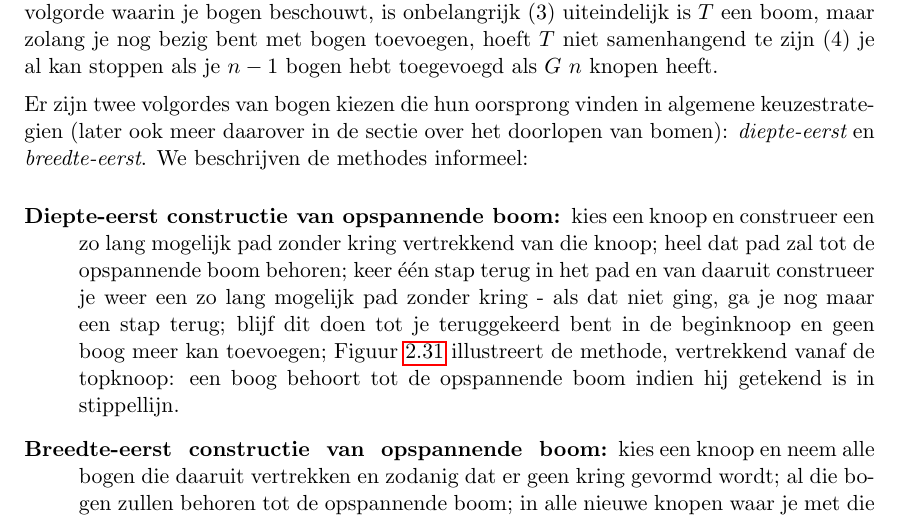
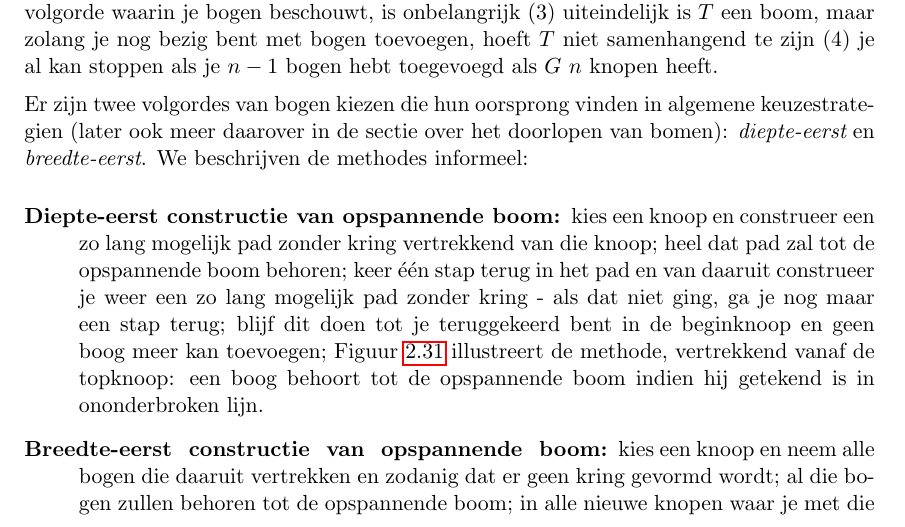
Before and after one commit to tschrijv/FCS-CourseNotes, a LaTeX document (fcwned.tex, which reads grafen.tex): part of page 37 of 187, cut so that both start at the same text. Compiled offline with pdfLaTeX.

Commit message:
Attempt to modify a caption in Dutch

```diff
--- a/grafen.tex
+++ b/grafen.tex
@@ -2004,7 +2004,7 @@ een zo lang mogelijk pad zonder kring - als dat niet ging, ga je nog
 maar een stap terug; blijf dit doen tot je teruggekeerd bent in de
 beginknoop en geen boog meer kan toevoegen; Figuur~\ref{diepteeerst1}
 illustreert de methode, vertrekkend vanaf de topknoop:
-een boog behoort tot de opspannende boom indien hij getekend is in stippellijn.
+een boog behoort tot de opspannende boom indien hij getekend is in ononderbroken lijn.
 \begin{figure}[ht]
 \begin{center}
 \includegraphics[width=0.6\linewidth,keepaspectratio]{diepteeerst1}
```
